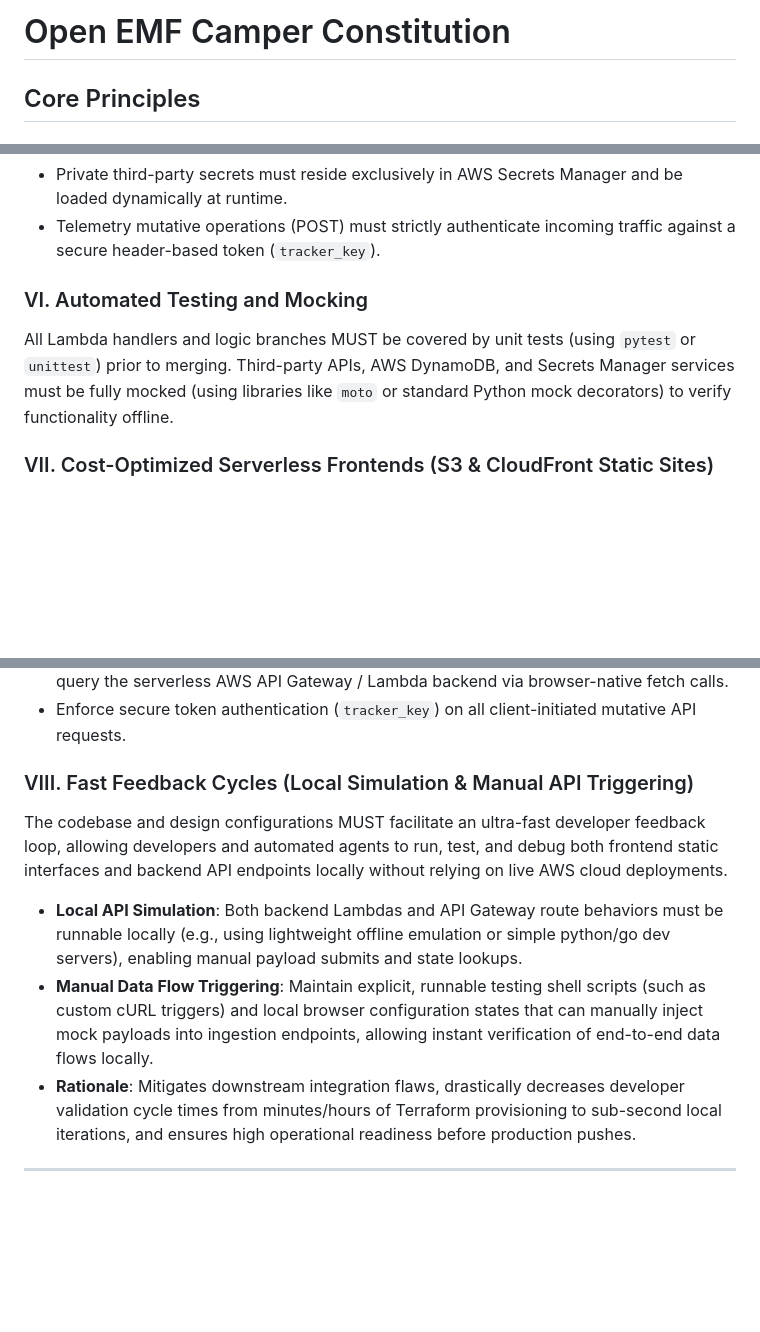
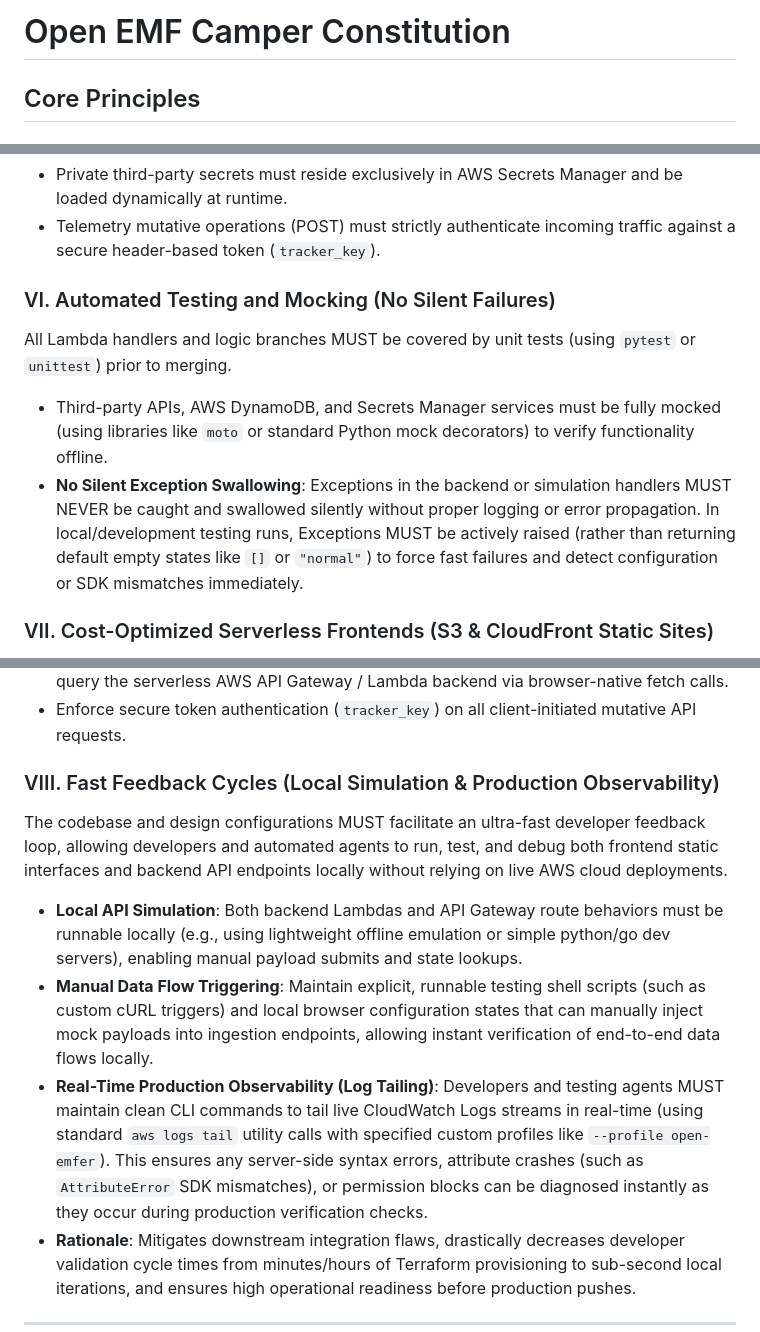
Before and after one commit to harvy4002/open-emfer-v2, a Markdown page: .specify/memory/constitution.md, 3 parts joined by grey strips. Drawn GitHub-style; blank space fills up the shorter version.

Commit message:
docs: amend constitution to v1.3.0 (forbid silent failures + tail live logs)
- Updates Principle VI (Automated Testing and Mocking) to strictly forbid silent exception swallowing in local/development runs, mandating active exception propagation.
- Updates Principle VIII (Fast Feedback Cycles) to mandate real-time CloudWatch log tailing CLI commands (using standard logs tail with open-emfer profiles) to facilitate instant production debugging.

```diff
--- a/.specify/memory/constitution.md
+++ b/.specify/memory/constitution.md
@@ -1,14 +1,11 @@
 <!--
 ### Sync Impact Report
-- Version change: 1.1.0 → 1.2.0
-- List of modified principles: None renamed, added Principle VIII
-- Added sections:
-  - Principle VIII: Fast Feedback Cycles (Local Simulation & Manual API Triggering)
-- Removed sections: None
-- Templates requiring updates:
-  - .specify/templates/constitution-template.md (✅ updated/aligned)
-  - .specify/templates/plan-template.md (✅ updated/aligned)
-  - .specify/templates/tasks-template.md (✅ updated/aligned)
+- Version change: 1.2.0 → 1.3.0
+- List of modified principles:
+  - Principle VI: Automated Testing and Mocking (Expanded to forbid silent exception swallowing in local/development runs)
+  - Principle VIII: Fast Feedback Cycles (Expanded to mandate real-time CloudWatch log tailing CLI commands)
+- Added sections: None
+- Templates requiring updates: None
 - Follow-up TODOs: None
 -->
 # Open EMF Camper Constitution
@@ -37,8 +34,10 @@ Sensitive credentials, tokens, or API keys (such as Monzo OAuth credentials or d
 - Private third-party secrets must reside exclusively in AWS Secrets Manager and be loaded dynamically at runtime.
 - Telemetry mutative operations (POST) must strictly authenticate incoming traffic against a secure header-based token (`tracker_key`).
 
-### VI. Automated Testing and Mocking
-All Lambda handlers and logic branches MUST be covered by unit tests (using `pytest` or `unittest`) prior to merging. Third-party APIs, AWS DynamoDB, and Secrets Manager services must be fully mocked (using libraries like `moto` or standard Python mock decorators) to verify functionality offline.
+### VI. Automated Testing and Mocking (No Silent Failures)
+All Lambda handlers and logic branches MUST be covered by unit tests (using `pytest` or `unittest`) prior to merging.
+- Third-party APIs, AWS DynamoDB, and Secrets Manager services must be fully mocked (using libraries like `moto` or standard Python mock decorators) to verify functionality offline.
+- **No Silent Exception Swallowing**: Exceptions in the backend or simulation handlers MUST NEVER be caught and swallowed silently without proper logging or error propagation. In local/development testing runs, Exceptions MUST be actively raised (rather than returning default empty states like `[]` or `"normal"`) to force fast failures and detect configuration or SDK mismatches immediately.
 
 ### VII. Cost-Optimized Serverless Frontends (S3 & CloudFront Static Sites)
 To keep hosting costs near zero and maximize load performance on mobile networks, both the public telemetry dashboard and the participant manual logging/admin views MUST be developed as highly responsive, lightweight, mobile-first static web applications.
@@ -47,10 +46,11 @@ To keep hosting costs near zero and maximize load performance on mobile networks
 - Dynamic data interactions, live charts, and administrative manual logging forms MUST query the serverless AWS API Gateway / Lambda backend via browser-native fetch calls.
 - Enforce secure token authentication (`tracker_key`) on all client-initiated mutative API requests.
 
-### VIII. Fast Feedback Cycles (Local Simulation & Manual API Triggering)
+### VIII. Fast Feedback Cycles (Local Simulation & Production Observability)
 The codebase and design configurations MUST facilitate an ultra-fast developer feedback loop, allowing developers and automated agents to run, test, and debug both frontend static interfaces and backend API endpoints locally without relying on live AWS cloud deployments.
 - **Local API Simulation**: Both backend Lambdas and API Gateway route behaviors must be runnable locally (e.g., using lightweight offline emulation or simple python/go dev servers), enabling manual payload submits and state lookups.
 - **Manual Data Flow Triggering**: Maintain explicit, runnable testing shell scripts (such as custom cURL triggers) and local browser configuration states that can manually inject mock payloads into ingestion endpoints, allowing instant verification of end-to-end data flows locally.
+- **Real-Time Production Observability (Log Tailing)**: Developers and testing agents MUST maintain clean CLI commands to tail live CloudWatch Logs streams in real-time (using standard `aws logs tail` utility calls with specified custom profiles like `--profile open-emfer`). This ensures any server-side syntax errors, attribute crashes (such as `AttributeError` SDK mismatches), or permission blocks can be diagnosed instantly as they occur during production verification checks.
 - **Rationale**: Mitigates downstream integration flaws, drastically decreases developer validation cycle times from minutes/hours of Terraform provisioning to sub-second local iterations, and ensures high operational readiness before production pushes.
 
 ---
```
Also changed, not shown: other parts of .specify/memory/constitution.md (+1 -1 lines).
